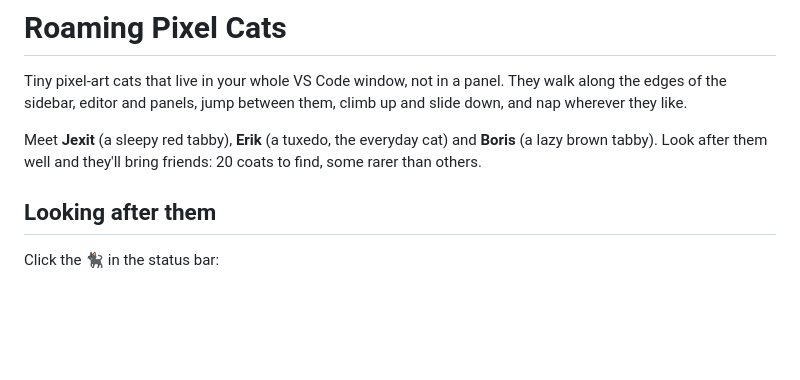
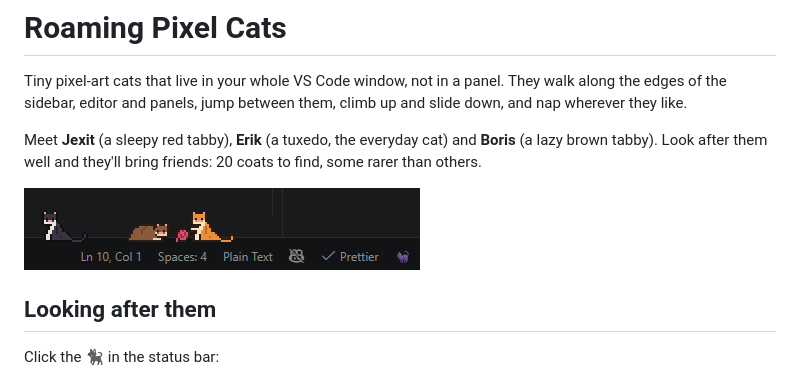
Before and after one commit to ErikParso/vs-code-pets, a Markdown page: README.md, the part around the change. Drawn GitHub-style; pictures changed too: images/pixel-cats-screenshot.png (added); blank space fills up the shorter version.

Commit message:
feat: add pixel cats screenshot to README

```diff
--- a/README.md
+++ b/README.md
@@ -7,6 +7,8 @@ wherever they like.
 Meet **Jexit** (a sleepy red tabby), **Erik** (a tuxedo, the everyday cat) and **Boris** (a lazy
 brown tabby). Look after them well and they'll bring friends: 20 coats to find, some rarer than
 others.
+
+![Pixel cats roaming across VS Code](images/pixel-cats-screenshot.png)
 
 ## Looking after them
 
```
